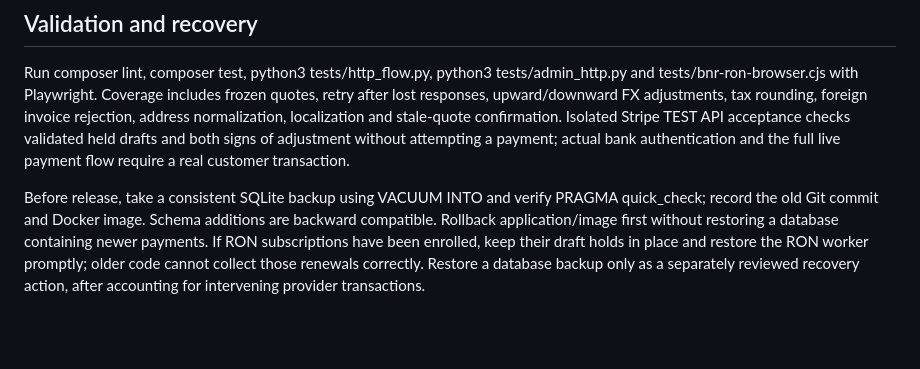
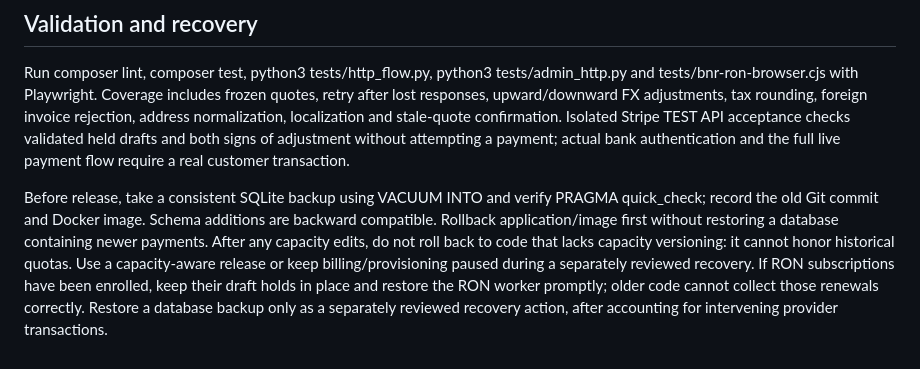
Before and after one commit to matrixn/zion-storage-subscription, a Markdown page: docs/PRICING.md, the part around the change. Drawn GitHub-style; blank space fills up the shorter version.

Commit message:
Document rollback constraints for historical storage quotas

```diff
--- a/docs/PRICING.md
+++ b/docs/PRICING.md
@@ -46,4 +46,4 @@ Oblio receives actual collected amounts in RON. Its visible mentions include the
 
 Run composer lint, composer test, python3 tests/http_flow.py, python3 tests/admin_http.py and tests/bnr-ron-browser.cjs with Playwright. Coverage includes frozen quotes, retry after lost responses, upward/downward FX adjustments, tax rounding, foreign invoice rejection, address normalization, localization and stale-quote confirmation. Isolated Stripe TEST API acceptance checks validated held drafts and both signs of adjustment without attempting a payment; actual bank authentication and the full live payment flow require a real customer transaction.
 
-Before release, take a consistent SQLite backup using VACUUM INTO and verify PRAGMA quick_check; record the old Git commit and Docker image. Schema additions are backward compatible. Rollback application/image first without restoring a database containing newer payments. If RON subscriptions have been enrolled, keep their draft holds in place and restore the RON worker promptly; older code cannot collect those renewals correctly. Restore a database backup only as a separately reviewed recovery action, after accounting for intervening provider transactions.
+Before release, take a consistent SQLite backup using VACUUM INTO and verify PRAGMA quick_check; record the old Git commit and Docker image. Schema additions are backward compatible. Rollback application/image first without restoring a database containing newer payments. After any capacity edits, do not roll back to code that lacks capacity versioning: it cannot honor historical quotas. Use a capacity-aware release or keep billing/provisioning paused during a separately reviewed recovery. If RON subscriptions have been enrolled, keep their draft holds in place and restore the RON worker promptly; older code cannot collect those renewals correctly. Restore a database backup only as a separately reviewed recovery action, after accounting for intervening provider transactions.
```
